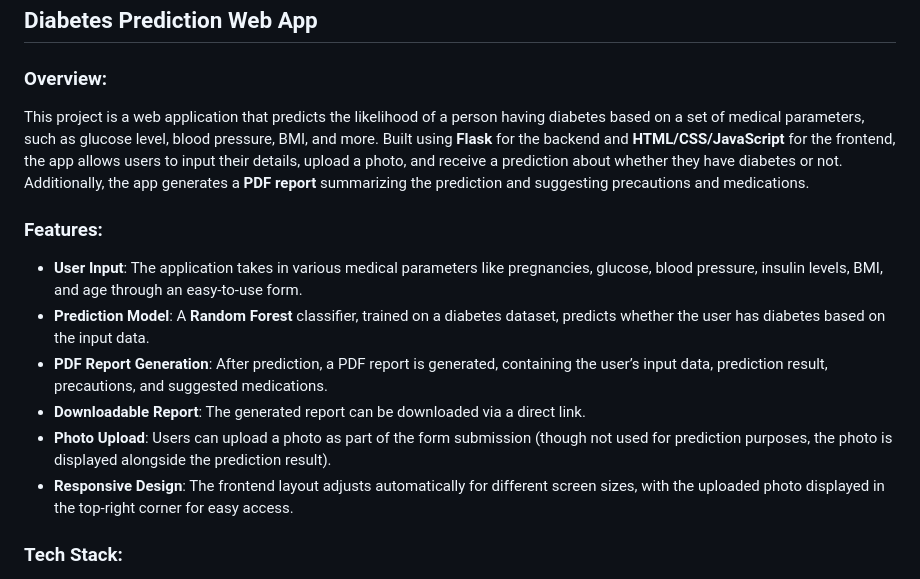
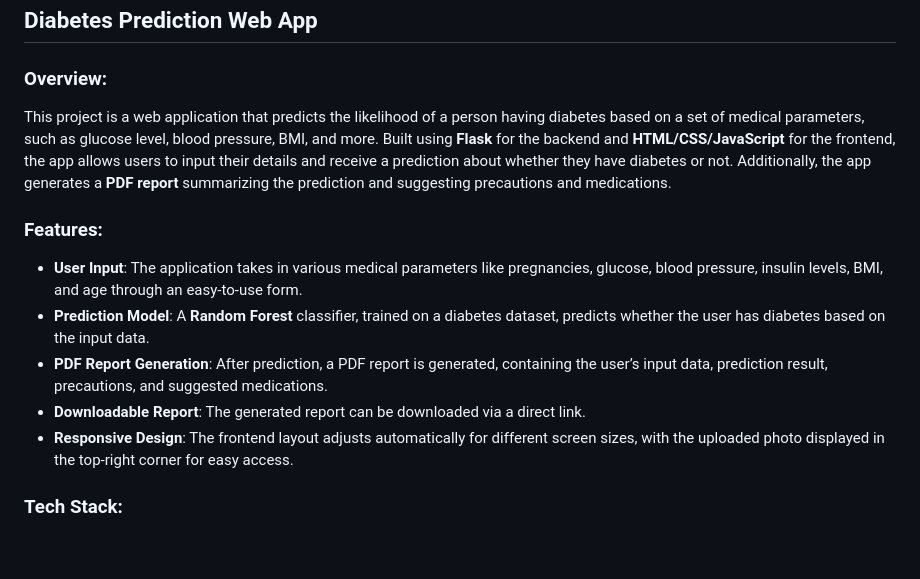
Before and after one commit to OmBhutkar/Diabetes-Prediction-system, a Markdown page: README.md, the part around the change. Rendered like a GitHub page; blank space fills up the shorter version.

```diff
--- a/README.md
+++ b/README.md
@@ -5,14 +5,13 @@
 ## Diabetes Prediction Web App
 
 ### Overview:
-This project is a web application that predicts the likelihood of a person having diabetes based on a set of medical parameters, such as glucose level, blood pressure, BMI, and more. Built using **Flask** for the backend and **HTML/CSS/JavaScript** for the frontend, the app allows users to input their details, upload a photo, and receive a prediction about whether they have diabetes or not. Additionally, the app generates a **PDF report** summarizing the prediction and suggesting precautions and medications.
+This project is a web application that predicts the likelihood of a person having diabetes based on a set of medical parameters, such as glucose level, blood pressure, BMI, and more. Built using **Flask** for the backend and **HTML/CSS/JavaScript** for the frontend, the app allows users to input their details and receive a prediction about whether they have diabetes or not. Additionally, the app generates a **PDF report** summarizing the prediction and suggesting precautions and medications.
 
 ### Features:
 - **User Input**: The application takes in various medical parameters like pregnancies, glucose, blood pressure, insulin levels, BMI, and age through an easy-to-use form.
 - **Prediction Model**: A **Random Forest** classifier, trained on a diabetes dataset, predicts whether the user has diabetes based on the input data.
 - **PDF Report Generation**: After prediction, a PDF report is generated, containing the user’s input data, prediction result, precautions, and suggested medications.
 - **Downloadable Report**: The generated report can be downloaded via a direct link.
-- **Photo Upload**: Users can upload a photo as part of the form submission (though not used for prediction purposes, the photo is displayed alongside the prediction result).
 - **Responsive Design**: The frontend layout adjusts automatically for different screen sizes, with the uploaded photo displayed in the top-right corner for easy access.
 
 ### Tech Stack:
```
